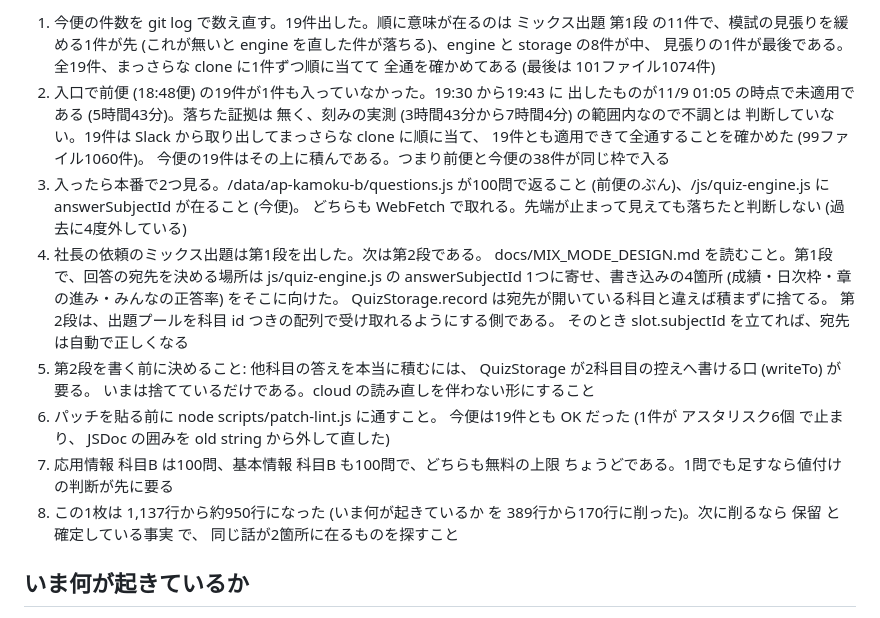
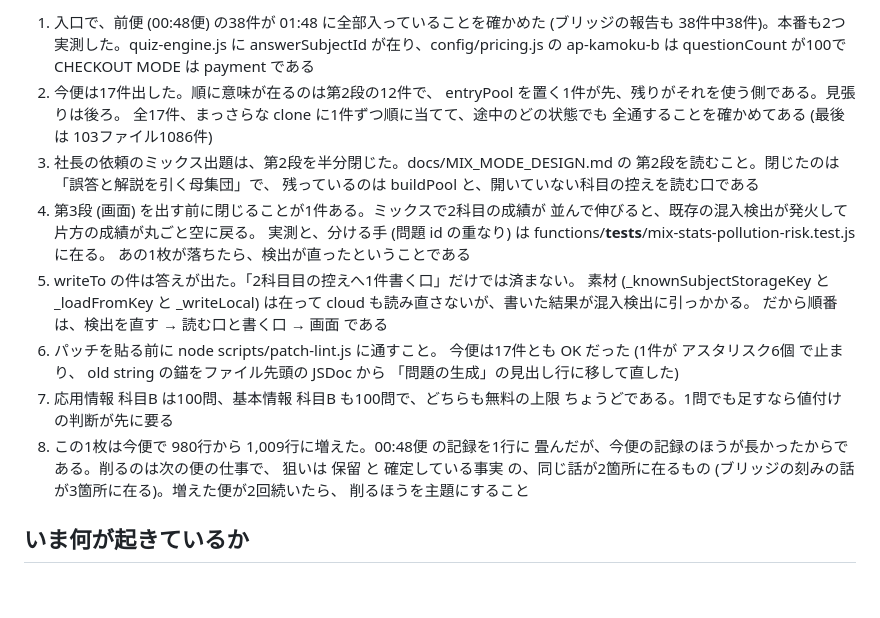
Before and after one commit to yoshida-hayato/buz-dojo, a Markdown page: docs/AGENT_HANDOVER.md, the part around one of its changes. Drawn GitHub-style; blank space fills up the shorter version.

Commit message:
auto: 入口: 先にやること を 06:48便 のものに書き替える
次の自分の入口。今便は17件出しており、第2段の12件は順に意味が在る。前便の38件が入ったことと本番で2つ実測したことを書く。00:48便 が5番で指名した writeTo の件は答えが出たので、答えのほうを置く (素材は在るが、混入検出が先である)。第3段の順序もここに1行で置く。

変更ファイル: docs/AGENT_HANDOVER.md（置換 / 64行）
テスト: functions unit + firestore rules すべて成功
出典: Slack パッチ ts=1794176188.274629

```diff
--- a/docs/AGENT_HANDOVER.md
+++ b/docs/AGENT_HANDOVER.md
@@ -9,37 +9,35 @@
 
-1. 今便の件数を git log で数え直す。19件出した。順に意味が在るのは
-   ミックス出題 第1段 の11件で、模試の見張りを緩める1件が先 (これが無いと
-   engine を直した件が落ちる)、engine と storage の8件が中、
-   見張りの1件が最後である。全19件、まっさらな clone に1件ずつ順に当てて
-   全通を確かめてある (最後は 101ファイル1074件)
-2. 入口で前便 (18:48便) の19件が1件も入っていなかった。19:30 から19:43 に
-   出したものが11/9 01:05 の時点で未適用である (5時間43分)。落ちた証拠は
-   無く、刻みの実測 (3時間43分から7時間4分) の範囲内なので不調とは
-   判断していない。19件は Slack から取り出してまっさらな clone に順に当て、
-   19件とも適用できて全通することを確かめた (99ファイル1060件)。
-   今便の19件はその上に積んである。つまり前便と今便の38件が同じ枠で入る
-3. 入ったら本番で2つ見る。/data/ap-kamoku-b/questions.js が100問で返ること
-   (前便のぶん)、/js/quiz-engine.js に answerSubjectId が在ること (今便)。
-   どちらも WebFetch で取れる。先端が止まって見えても落ちたと判断しない
-   (過去に4度外している)
-4. 社長の依頼のミックス出題は第1段を出した。次は第2段である。
-   docs/MIX_MODE_DESIGN.md を読むこと。第1段で、回答の宛先を決める場所は
-   js/quiz-engine.js の answerSubjectId 1つに寄せ、書き込みの4箇所
-   (成績・日次枠・章の進み・みんなの正答率) をそこに向けた。
-   QuizStorage.record は宛先が開いている科目と違えば積まずに捨てる。
-   第2段は、出題プールを科目 id つきの配列で受け取れるようにする側である。
-   そのとき slot.subjectId を立てれば、宛先は自動で正しくなる
-5. 第2段を書く前に決めること: 他科目の答えを本当に積むには、
-   QuizStorage が2科目目の控えへ書ける口 (writeTo) が要る。
-   いまは捨てているだけである。cloud の読み直しを伴わない形にすること
+1. 入口で、前便 (00:48便) の38件が 01:48 に全部入っていることを確かめた
+   (ブリッジの報告も 38件中38件)。本番も2つ実測した。quiz-engine.js に
+   answerSubjectId が在り、config/pricing.js の ap-kamoku-b は
+   questionCount が100で CHECKOUT MODE は payment である
+2. 今便は17件出した。順に意味が在るのは第2段の12件で、
+   entryPool を置く1件が先、残りがそれを使う側である。見張りは後ろ。
+   全17件、まっさらな clone に1件ずつ順に当てて、途中のどの状態でも
+   全通することを確かめてある (最後は 103ファイル1086件)
+3. 社長の依頼のミックス出題は、第2段を半分閉じた。docs/MIX_MODE_DESIGN.md の
+   第2段を読むこと。閉じたのは「誤答と解説を引く母集団」で、
+   残っているのは buildPool と、開いていない科目の控えを読む口である
+4. 第3段 (画面) を出す前に閉じることが1件ある。ミックスで2科目の成績が
+   並んで伸びると、既存の混入検出が発火して片方の成績が丸ごと空に戻る。
+   実測と、分ける手 (問題 id の重なり) は
+   functions/__tests__/mix-stats-pollution-risk.test.js に在る。
+   あの1枚が落ちたら、検出が直ったということである
+5. writeTo の件は答えが出た。「2科目目の控えへ1件書く口」だけでは済まない。
+   素材 (_knownSubjectStorageKey と _loadFromKey と _writeLocal) は在って
+   cloud も読み直さないが、書いた結果が混入検出に引っかかる。
+   だから順番は、検出を直す → 読む口と書く口 → 画面 である
 6. パッチを貼る前に node scripts/patch-lint.js に通すこと。
-   今便は19件とも OK だった (1件が アスタリスク6個 で止まり、
-   JSDoc の囲みを old string から外して直した)
+   今便は17件とも OK だった (1件が アスタリスク6個 で止まり、
+   old string の錨をファイル先頭の JSDoc から
+   「問題の生成」の見出し行に移して直した)
 7. 応用情報 科目B は100問、基本情報 科目B も100問で、どちらも無料の上限
    ちょうどである。1問でも足すなら値付けの判断が先に要る
-8. この1枚は 1,137行から約950行になった (いま何が起きているか を
-   389行から170行に削った)。次に削るなら 保留 と 確定している事実 で、
-   同じ話が2箇所に在るものを探すこと
+8. この1枚は今便で 980行から 1,009行に増えた。00:48便 の記録を1行に
+   畳んだが、今便の記録のほうが長かったからである。削るのは次の便の仕事で、
+   狙いは 保留 と 確定している事実 の、同じ話が2箇所に在るもの
+   (ブリッジの刻みの話が3箇所に在る)。増えた便が2回続いたら、
+   削るほうを主題にすること
 
 ## いま何が起きているか
 
```
Also changed, not shown: other parts of docs/AGENT_HANDOVER.md (+2 -2 lines).
